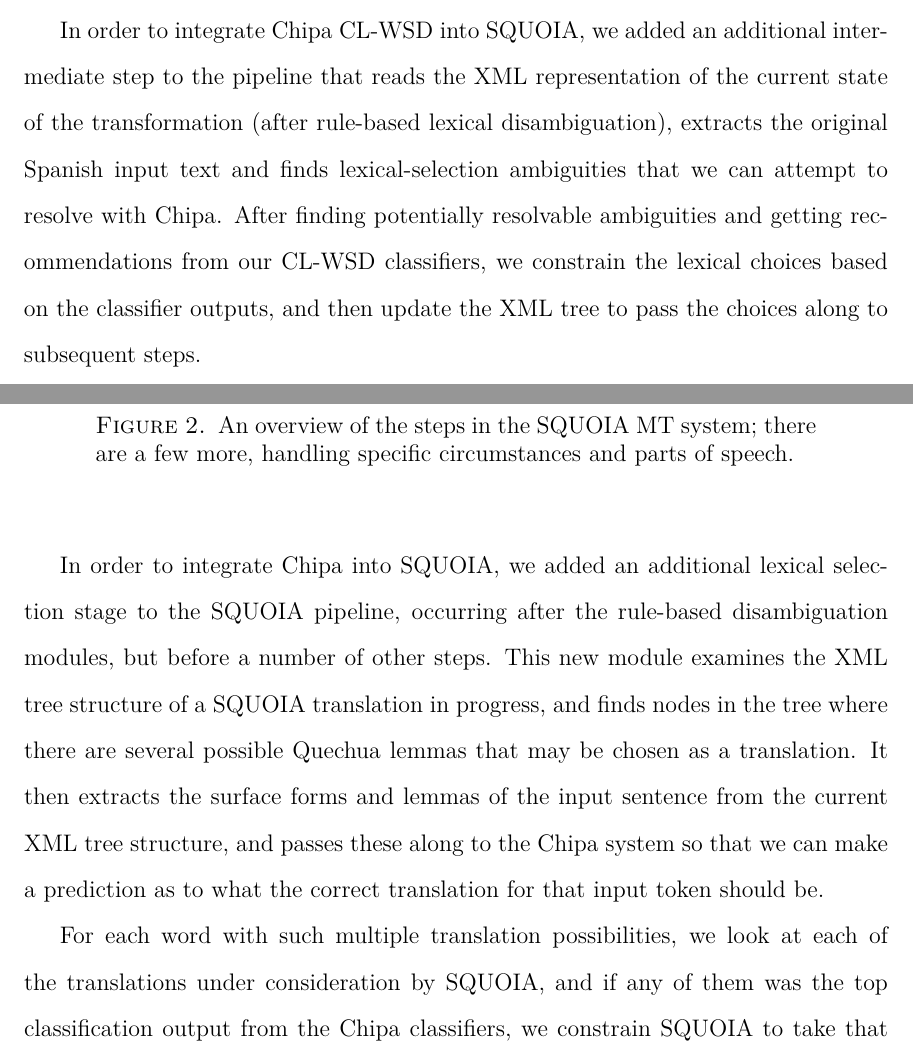
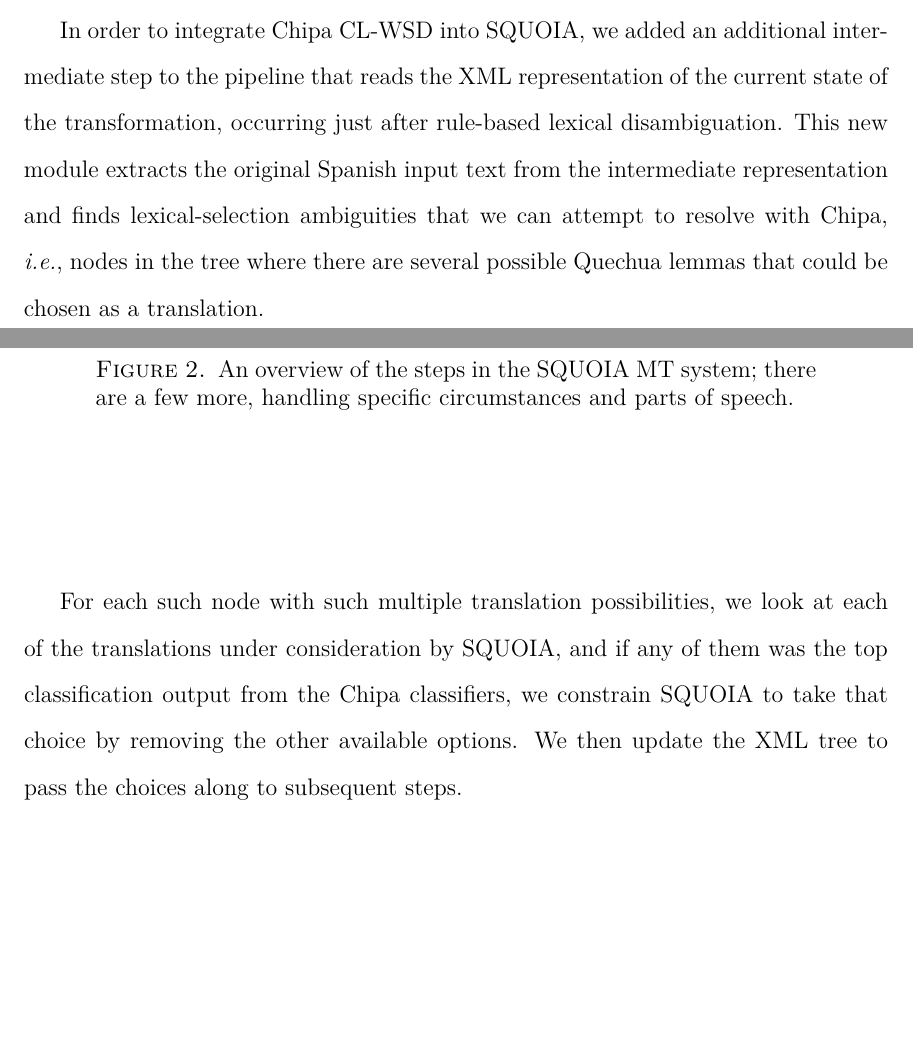
Before and after one commit to alexrudnick/dissertation, a LaTeX thesis (dissertation/dissertation.tex, which reads dissertation/integration.tex): two parts of pages 132 and 133 of 153, joined at a grey line, cut so that both start at the same text, the shorter picture padded with empty space. Compiled offline with XeLaTeX.

Commit message:
unifying some janky duplicated material

```diff
--- a/dissertation/integration.tex
+++ b/dissertation/integration.tex
@@ -188,9 +188,16 @@ order in the target language.
 
 In order to integrate Chipa CL-WSD into SQUOIA, we added an additional
 intermediate step to the pipeline that reads the XML representation of the
-current state of the transformation (after rule-based lexical disambiguation),
-extracts the original Spanish input text and finds lexical-selection ambiguities
-that we can attempt to resolve with Chipa.  After finding potentially resolvable
-ambiguities and getting recommendations from our CL-WSD classifiers, we
-constrain the lexical choices based on the classifier outputs, and then update
-the XML tree to pass the choices along to subsequent steps.
+current state of the transformation, occurring just after rule-based lexical
+disambiguation.
+This new module extracts the original Spanish input text from the intermediate
+representation and finds lexical-selection ambiguities
+that we can attempt to resolve with Chipa, \emph{i.e.}, nodes in the tree where
+there are several possible Quechua lemmas that could be chosen as a
+translation.
+
+For each such node with such multiple translation possibilities, we look at
+each of the translations under consideration by SQUOIA, and if any of them was
+the top classification output from the Chipa classifiers, we constrain SQUOIA
+to take that choice by removing the other available options.
+We then update the XML tree to pass the choices along to subsequent steps.
@@ -221,20 +234,3 @@ the XML tree to pass the choices along to subsequent steps.
   more, handling specific circumstances and parts of speech.}
   \label{fig:squoia-steps}
 \end{figure}
-
-
-%% XXX: working here, is this mostly duplicated above?
-In order to integrate Chipa into SQUOIA, we added an additional lexical
-selection stage to the SQUOIA pipeline, occurring after the rule-based
-disambiguation modules, but before a number of other steps. This new module
-examines the XML tree structure of a SQUOIA translation in progress, and finds
-nodes in the tree where there are several possible Quechua lemmas that may be
-chosen as a translation. It then extracts the surface forms and lemmas of the
-input sentence from the current XML tree structure, and passes these along to
-the Chipa system so that we can make a prediction as to what the correct
-translation for that input token should be.
-
-For each word with such multiple translation possibilities, we look at each of
-the translations under consideration by SQUOIA, and if any of them was the top
-classification output from the Chipa classifiers, we constrain SQUOIA to take
-that choice by removing the other available options.
```
Also changed, not shown: dissertation/integration.tex (12 more changed lines).
